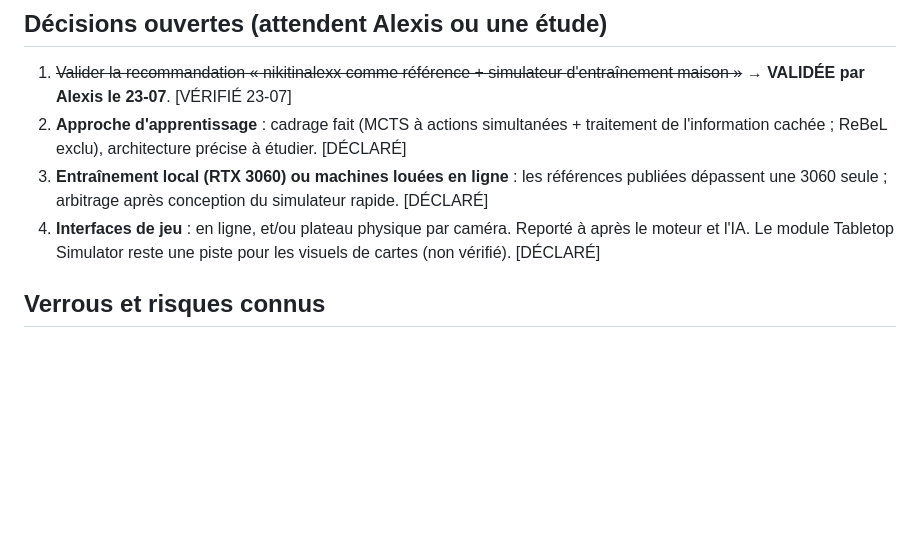
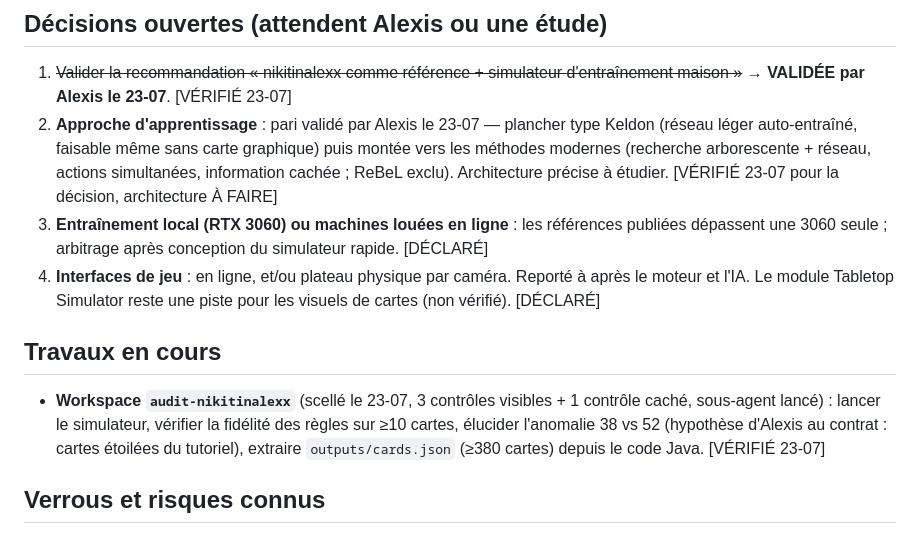
Before and after one commit to Alexry375/Terra, a Markdown page: docs/CTO_STATE.md, the part around the change. GitHub-like rendering; blank space fills up the shorter version.

Commit message:
Workspace audit-nikitinalexx scellé et lancé ; pari IA validé
Co-Authored-By: Claude Fable 5 <noreply@anthropic.com>

```diff
--- a/docs/CTO_STATE.md
+++ b/docs/CTO_STATE.md
@@ -36,15 +36,25 @@ Dernière mise à jour : 2026-07-23
 
 1. ~~Valider la recommandation « nikitinalexx comme référence + simulateur
    d'entraînement maison »~~ → **VALIDÉE par Alexis le 23-07**. [VÉRIFIÉ 23-07]
-2. **Approche d'apprentissage** : cadrage fait (MCTS à actions simultanées +
-   traitement de l'information cachée ; ReBeL exclu), architecture précise à
-   étudier. [DÉCLARÉ]
+2. **Approche d'apprentissage** : pari validé par Alexis le 23-07 — plancher
+   type Keldon (réseau léger auto-entraîné, faisable même sans carte graphique)
+   puis montée vers les méthodes modernes (recherche arborescente + réseau,
+   actions simultanées, information cachée ; ReBeL exclu). Architecture précise
+   à étudier. [VÉRIFIÉ 23-07 pour la décision, architecture À FAIRE]
 3. **Entraînement local (RTX 3060) ou machines louées en ligne** : les
    références publiées dépassent une 3060 seule ; arbitrage après conception du
    simulateur rapide. [DÉCLARÉ]
 4. **Interfaces de jeu** : en ligne, et/ou plateau physique par caméra. Reporté à
    après le moteur et l'IA. Le module Tabletop Simulator reste une piste pour
    les visuels de cartes (non vérifié). [DÉCLARÉ]
+
+## Travaux en cours
+
+- **Workspace `audit-nikitinalexx`** (scellé le 23-07, 3 contrôles visibles +
+  1 contrôle caché, sous-agent lancé) : lancer le simulateur, vérifier la
+  fidélité des règles sur ≥10 cartes, élucider l'anomalie 38 vs 52 (hypothèse
+  d'Alexis au contrat : cartes étoilées du tutoriel), extraire
+  `outputs/cards.json` (≥380 cartes) depuis le code Java. [VÉRIFIÉ 23-07]
 
 ## Verrous et risques connus
 
```
